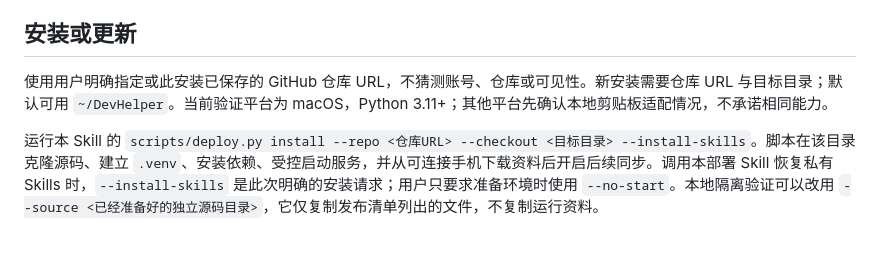
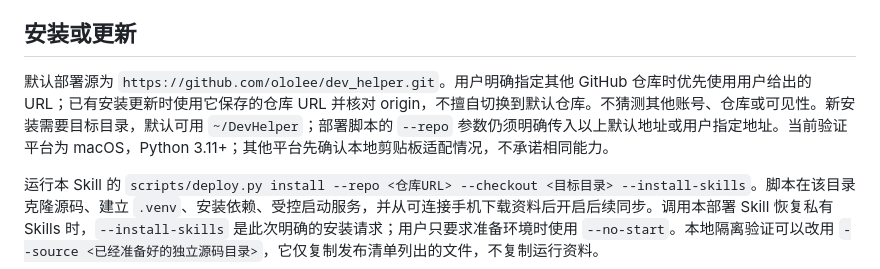
Before and after one commit to ololee/dev_helper, a Markdown page: skills/devhelper-deploy/SKILL.md, the part around the change. GitHub-like rendering; blank space fills up the shorter version.

```diff
--- a/skills/devhelper-deploy/SKILL.md
+++ b/skills/devhelper-deploy/SKILL.md
@@ -9,7 +9,7 @@ DevHelper 的公开源码和私有资料分开保存。GitHub 只保存允许发
 
 ## 安装或更新
 
-使用用户明确指定或此安装已保存的 GitHub 仓库 URL，不猜测账号、仓库或可见性。新安装需要仓库 URL 与目标目录；默认可用 `~/DevHelper`。当前验证平台为 macOS，Python 3.11+；其他平台先确认本地剪贴板适配情况，不承诺相同能力。
+默认部署源为 `https://github.com/ololee/dev_helper.git`。用户明确指定其他 GitHub 仓库时优先使用用户给出的 URL；已有安装更新时使用它保存的仓库 URL 并核对 origin，不擅自切换到默认仓库。不猜测其他账号、仓库或可见性。新安装需要目标目录，默认可用 `~/DevHelper`；部署脚本的 `--repo` 参数仍须明确传入以上默认地址或用户指定地址。当前验证平台为 macOS，Python 3.11+；其他平台先确认本地剪贴板适配情况，不承诺相同能力。
 
 运行本 Skill 的 `scripts/deploy.py install --repo <仓库URL> --checkout <目标目录> --install-skills`。脚本在该目录克隆源码、建立 `.venv`、安装依赖、受控启动服务，并从可连接手机下载资料后开启后续同步。调用本部署 Skill 恢复私有 Skills 时，`--install-skills` 是此次明确的安装请求；用户只要求准备环境时使用 `--no-start`。本地隔离验证可以改用 `--source <已经准备好的独立源码目录>`，它仅复制发布清单列出的文件，不复制运行资料。
 
```
Also changed, not shown: README.md (+4 -4 lines).
